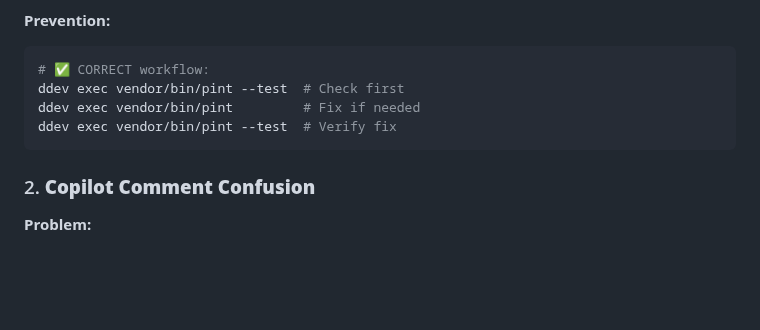
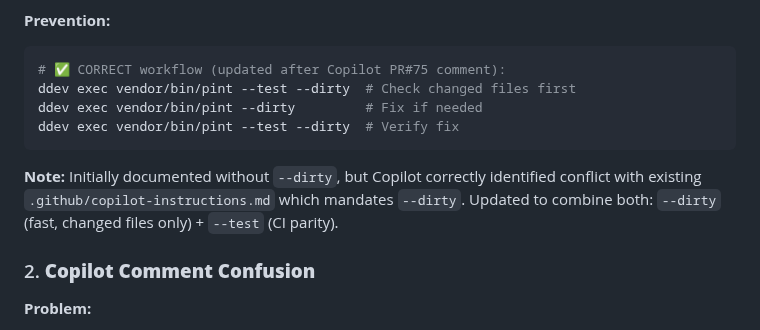
Before and after one commit to SecPal/api, a Markdown page: docs/ISSUE74_RETROSPECTIVE.md, the part around the change. GitHub-like rendering; blank space fills up the shorter version.

````diff
--- a/docs/ISSUE74_RETROSPECTIVE.md
+++ b/docs/ISSUE74_RETROSPECTIVE.md
@@ -80,11 +80,13 @@ ddev exec vendor/bin/pint  # Auto-fix mode
 **Prevention:**
 
 ```bash
-# ✅ CORRECT workflow:
-ddev exec vendor/bin/pint --test  # Check first
-ddev exec vendor/bin/pint         # Fix if needed
-ddev exec vendor/bin/pint --test  # Verify fix
+# ✅ CORRECT workflow (updated after Copilot PR#75 comment):
+ddev exec vendor/bin/pint --test --dirty  # Check changed files first
+ddev exec vendor/bin/pint --dirty         # Fix if needed
+ddev exec vendor/bin/pint --test --dirty  # Verify fix
 ```
+
+**Note:** Initially documented without `--dirty`, but Copilot correctly identified conflict with existing `.github/copilot-instructions.md` which mandates `--dirty`. Updated to combine both: `--dirty` (fast, changed files only) + `--test` (CI parity).
 
 ### 2. **Copilot Comment Confusion**
 
````
Also changed, not shown: .github/copilot-instructions.md (+4 -2 lines), docs/SELF_REVIEW_CHECKLIST.md (+14 -11 lines).
